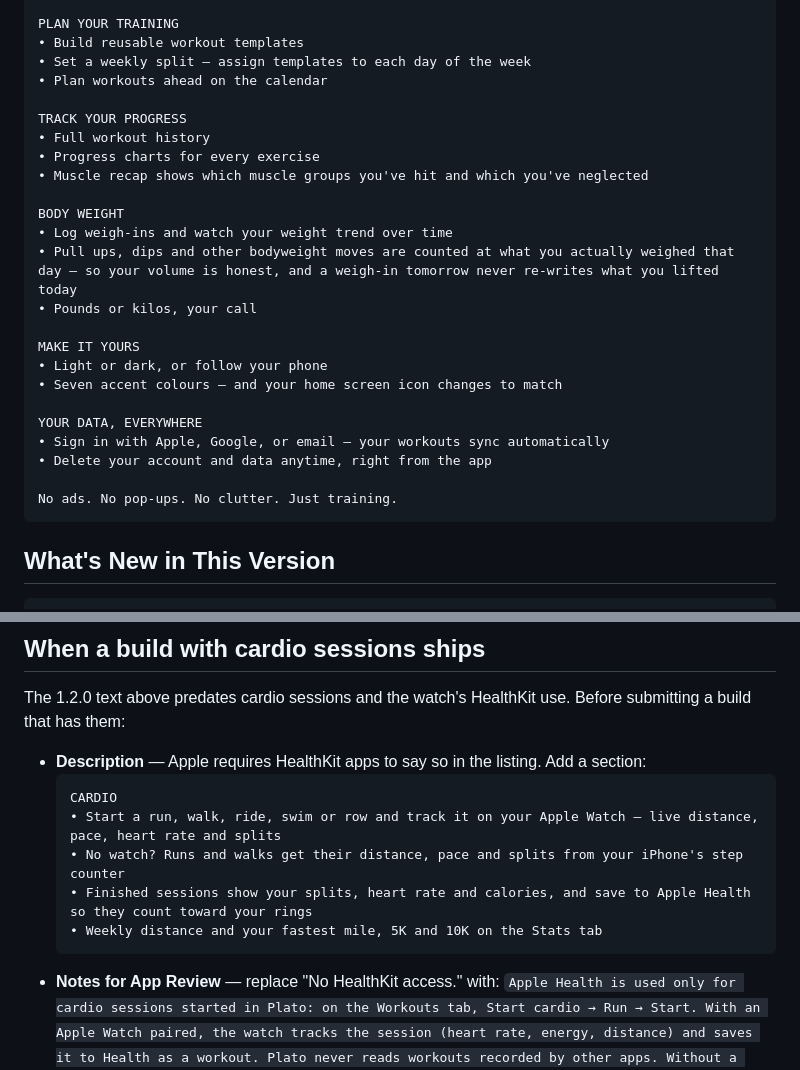
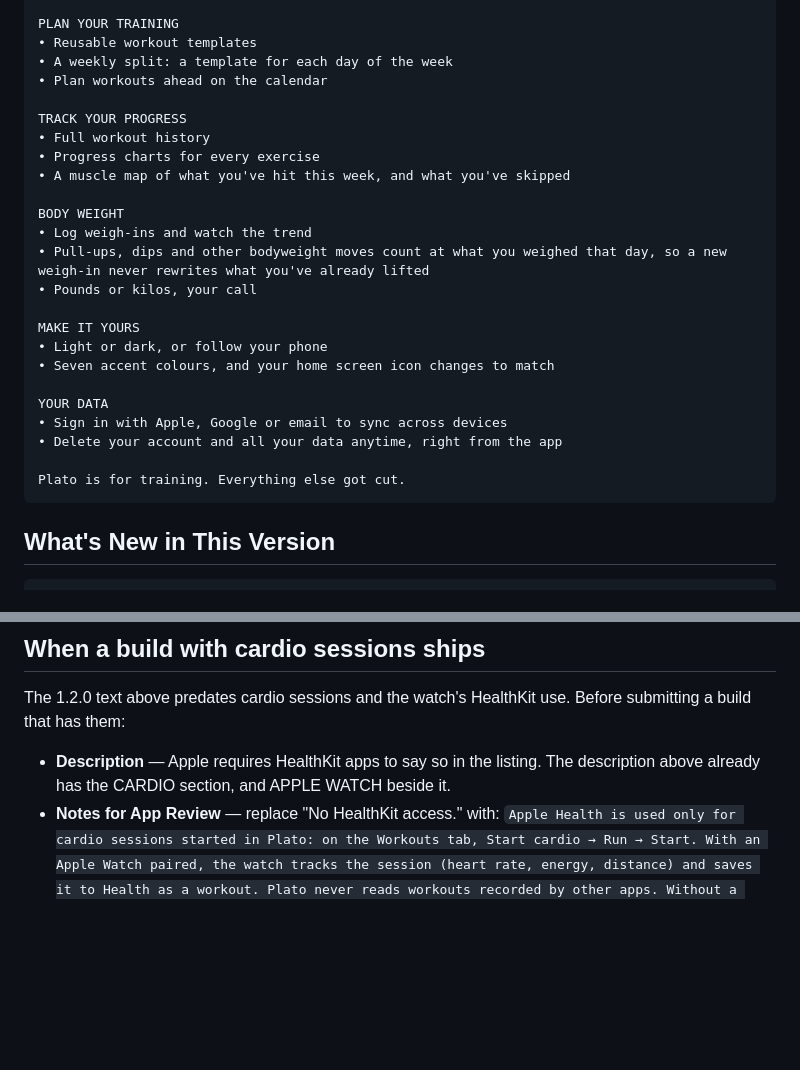
Before and after one commit to BraydenRic/Plato, a Markdown page: docs/store-listing.md, 2 parts joined by grey strips. GitHub-like rendering; blank space fills up the shorter version.

````diff
--- a/docs/store-listing.md
+++ b/docs/store-listing.md
@@ -27,28 +86,28 @@ LIVE ACTIVITY
 
 PLAN YOUR TRAINING
-• Build reusable workout templates
-• Set a weekly split — assign templates to each day of the week
+• Reusable workout templates
+• A weekly split: a template for each day of the week
 • Plan workouts ahead on the calendar
 
 TRACK YOUR PROGRESS
 • Full workout history
 • Progress charts for every exercise
-• Muscle recap shows which muscle groups you've hit and which you've neglected
+• A muscle map of what you've hit this week, and what you've skipped
 
 BODY WEIGHT
-• Log weigh-ins and watch your weight trend over time
-• Pull ups, dips and other bodyweight moves are counted at what you actually weighed that day — so your volume is honest, and a weigh-in tomorrow never re-writes what you lifted today
+• Log weigh-ins and watch the trend
+• Pull-ups, dips and other bodyweight moves count at what you weighed that day, so a new weigh-in never rewrites what you've already lifted
 • Pounds or kilos, your call
 
 MAKE IT YOURS
 • Light or dark, or follow your phone
-• Seven accent colours — and your home screen icon changes to match
+• Seven accent colours, and your home screen icon changes to match
 
-YOUR DATA, EVERYWHERE
-• Sign in with Apple, Google, or email — your workouts sync automatically
-• Delete your account and data anytime, right from the app
+YOUR DATA
+• Sign in with Apple, Google or email to sync across devices
+• Delete your account and all your data anytime, right from the app
 
-No ads. No pop-ups. No clutter. Just training.
+Plato is for training. Everything else got cut.
 ```
 
 ## What's New in This Version
@@ -113,14 +172,8 @@ The 1.2.0 text above predates cardio sessions and the watch's HealthKit use.
 Before submitting a build that has them:
 
 - **Description** — Apple requires HealthKit apps to say so in the listing.
-  Add a section:
-  ```
-  CARDIO
-  • Start a run, walk, ride, swim or row and track it on your Apple Watch — live distance, pace, heart rate and splits
-  • No watch? Runs and walks get their distance, pace and splits from your iPhone's step counter
-  • Finished sessions show your splits, heart rate and calories, and save to Apple Health so they count toward your rings
-  • Weekly distance and your fastest mile, 5K and 10K on the Stats tab
-  ```
+  The description above already has the CARDIO section, and APPLE WATCH
+  beside it.
 - **Notes for App Review** — replace "No HealthKit access." with:
   `Apple Health is used only for cardio sessions started in Plato: on the Workouts tab, Start cardio → Run → Start. With an Apple Watch paired, the watch tracks the session (heart rate, energy, distance) and saves it to Health as a workout. Plato never reads workouts recorded by other apps. Without a watch, Health isn't used: a run, walk or hike gets its distance from the iPhone's step counter (Motion & Fitness), and other sessions run on the phone's clock.`
 - **App Privacy → Data Types** — under Health & Fitness, **Health** and
````
Also changed, not shown: other parts of docs/store-listing.md (+71 -12 lines).
